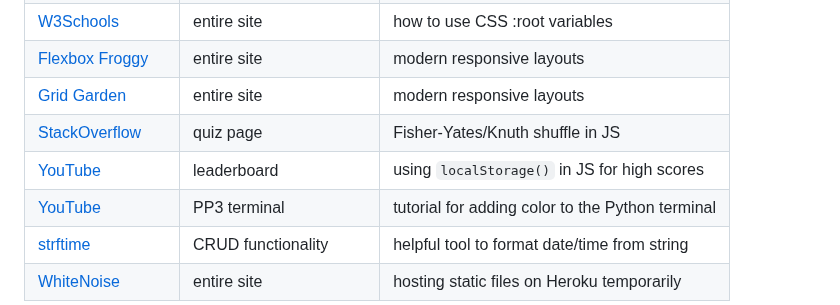
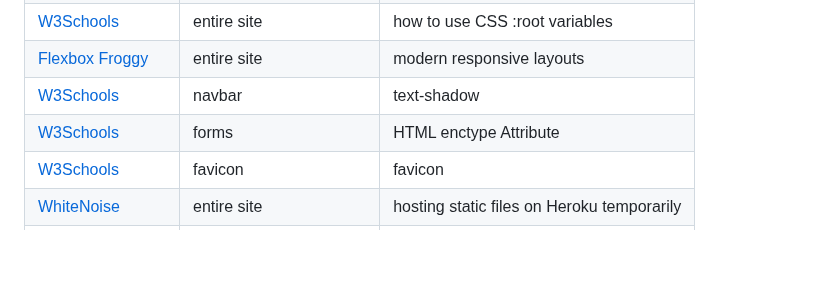
Before and after one commit to JamesH003/InstaPilot, a Markdown page: README.md, the part around one of its changes. Drawn GitHub-style; blank space fills up the shorter version.

Commit message:
Amend content section of acknowledgments in README

```diff
--- a/README.md
+++ b/README.md
@@ -609,9 +609,7 @@ Ideally, you should provide an actual link to every resource used, not just a ge
 | [W3Schools](https://www.w3schools.com/howto/howto_css_modals.asp) | contact page | interactive pop-up (modal) |
 | [W3Schools](https://www.w3schools.com/css/css3_variables.asp) | entire site | how to use CSS :root variables |
 | [Flexbox Froggy](https://flexboxfroggy.com/) | entire site | modern responsive layouts |
-| [Grid Garden](https://cssgridgarden.com) | entire site | modern responsive layouts |
-| [StackOverflow](https://stackoverflow.com/a/2450976) | quiz page | Fisher-Yates/Knuth shuffle in JS |
-| [YouTube](https://www.youtube.com/watch?v=YL1F4dCUlLc) | leaderboard | using `localStorage()` in JS for high scores |
-| [YouTube](https://www.youtube.com/watch?v=u51Zjlnui4Y) | PP3 terminal | tutorial for adding color to the Python terminal |
-| [strftime](https://strftime.org) | CRUD functionality | helpful tool to format date/time from string |
+| [W3Schools](https://www.w3schools.com/cssref/css3_pr_text-shadow.php) | navbar | text-shadow |
+| [W3Schools](https://www.w3schools.com/tags/att_form_enctype.asp) | forms | HTML <form> enctype Attribute |
+| [W3Schools](https://www.w3schools.com/html/html_favicon.asp) | favicon | favicon |
 | [WhiteNoise](http://whitenoise.evans.io) | entire site | hosting static files on Heroku temporarily |
```
Also changed, not shown: other parts of README.md (+2 -0 lines).
